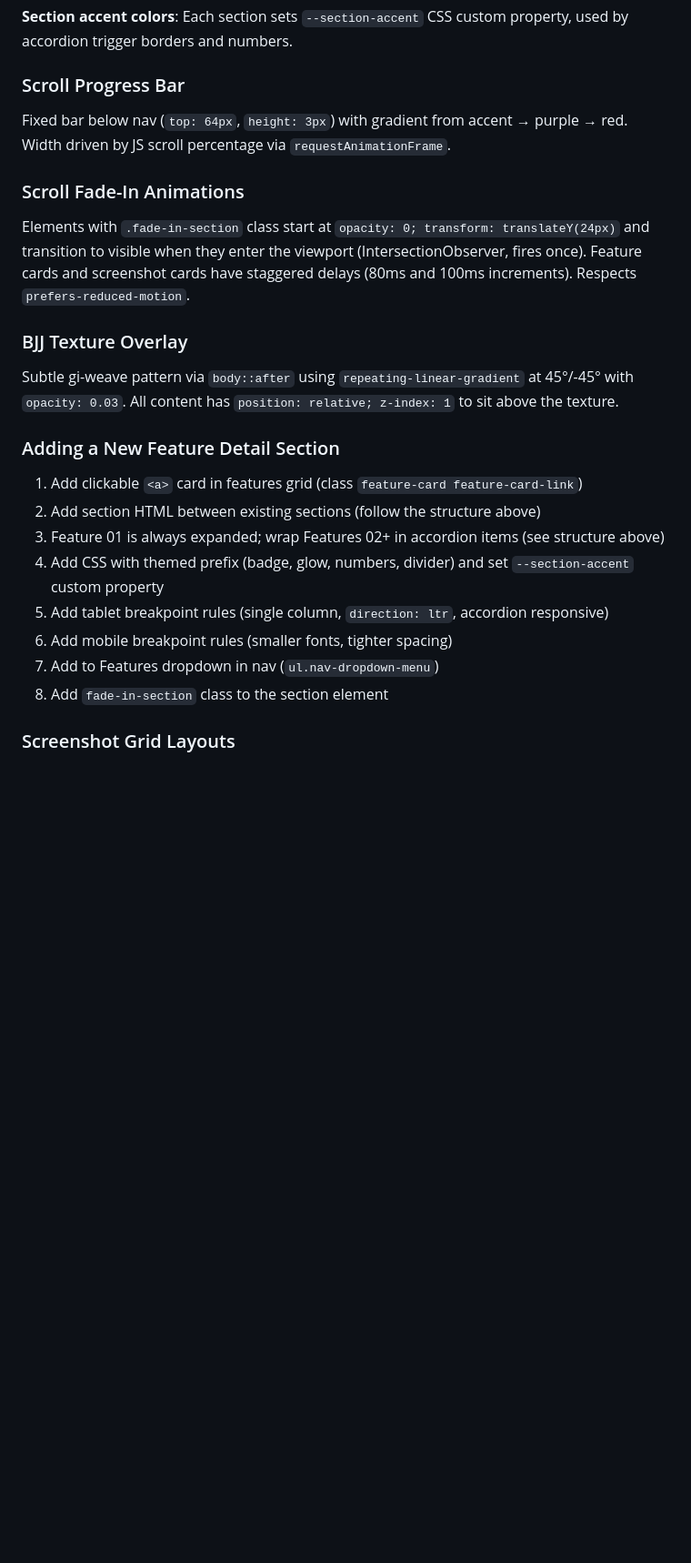
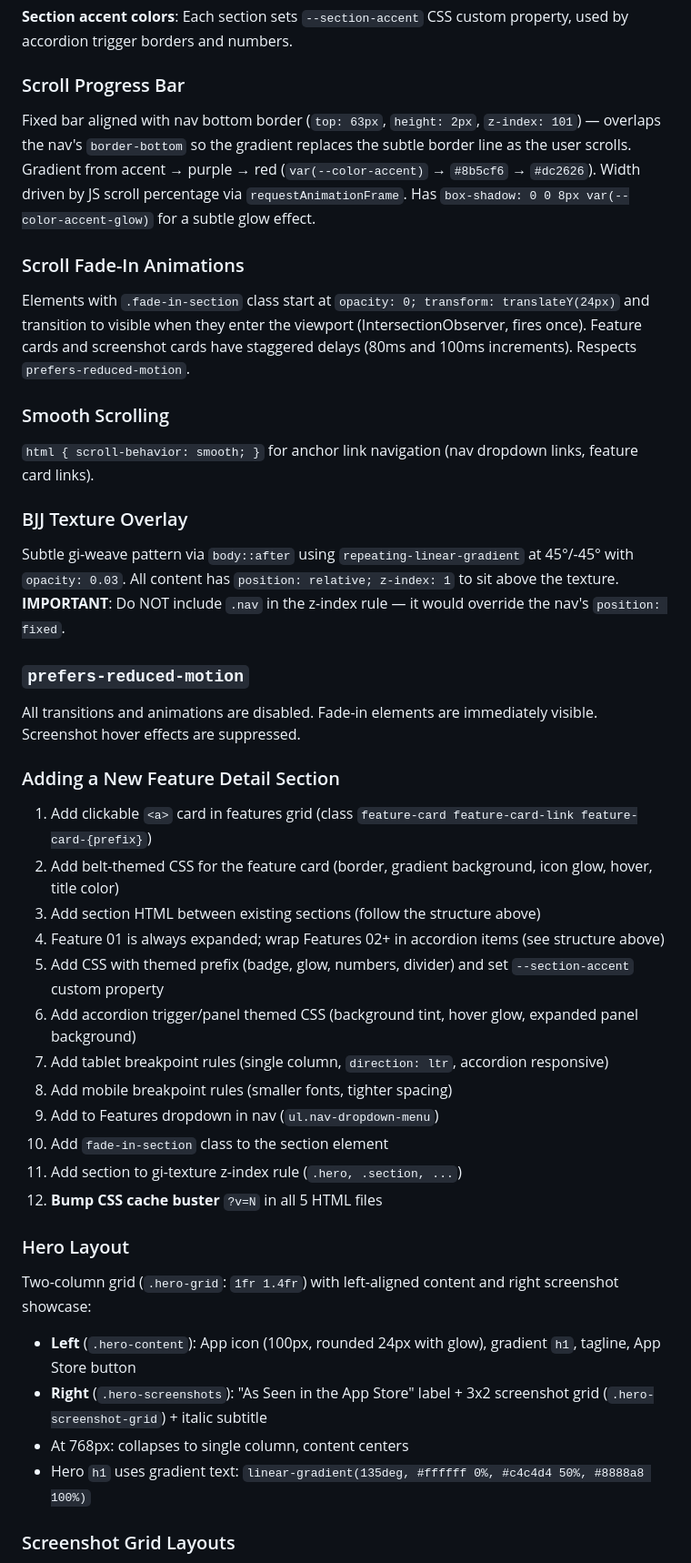
Before and after one commit to dnsuper0695/trainbjjapp-site, a Markdown page: CLAUDE.md, the part around one of its changes. Shown at 91% size. Drawn GitHub-style; blank space fills up the shorter version.

```diff
--- a/CLAUDE.md
+++ b/CLAUDE.md
@@ -203,26 +233,46 @@ Feature sections use a collapsible accordion pattern to reduce scroll depth. Fea
 
 ### Scroll Progress Bar
 
-Fixed bar below nav (`top: 64px`, `height: 3px`) with gradient from accent → purple → red. Width driven by JS scroll percentage via `requestAnimationFrame`.
+Fixed bar aligned with nav bottom border (`top: 63px`, `height: 2px`, `z-index: 101`) — overlaps the nav's `border-bottom` so the gradient replaces the subtle border line as the user scrolls. Gradient from accent → purple → red (`var(--color-accent)` → `#8b5cf6` → `#dc2626`). Width driven by JS scroll percentage via `requestAnimationFrame`. Has `box-shadow: 0 0 8px var(--color-accent-glow)` for a subtle glow effect.
 
 ### Scroll Fade-In Animations
 
 Elements with `.fade-in-section` class start at `opacity: 0; transform: translateY(24px)` and transition to visible when they enter the viewport (IntersectionObserver, fires once). Feature cards and screenshot cards have staggered delays (80ms and 100ms increments). Respects `prefers-reduced-motion`.
 
+### Smooth Scrolling
+
+`html { scroll-behavior: smooth; }` for anchor link navigation (nav dropdown links, feature card links).
+
 ### BJJ Texture Overlay
 
-Subtle gi-weave pattern via `body::after` using `repeating-linear-gradient` at 45°/-45° with `opacity: 0.03`. All content has `position: relative; z-index: 1` to sit above the texture.
+Subtle gi-weave pattern via `body::after` using `repeating-linear-gradient` at 45°/-45° with `opacity: 0.03`. All content has `position: relative; z-index: 1` to sit above the texture. **IMPORTANT**: Do NOT include `.nav` in the z-index rule — it would override the nav's `position: fixed`.
+
+### `prefers-reduced-motion`
+
+All transitions and animations are disabled. Fade-in elements are immediately visible. Screenshot hover effects are suppressed.
 
 ### Adding a New Feature Detail Section
 
-1. Add clickable `<a>` card in features grid (class `feature-card feature-card-link`)
-2. Add section HTML between existing sections (follow the structure above)
-3. Feature 01 is always expanded; wrap Features 02+ in accordion items (see structure above)
-4. Add CSS with themed prefix (badge, glow, numbers, divider) and set `--section-accent` custom property
-5. Add tablet breakpoint rules (single column, `direction: ltr`, accordion responsive)
-6. Add mobile breakpoint rules (smaller fonts, tighter spacing)
-7. Add to Features dropdown in nav (`ul.nav-dropdown-menu`)
-8. Add `fade-in-section` class to the section element
+1. Add clickable `<a>` card in features grid (class `feature-card feature-card-link feature-card-{prefix}`)
+2. Add belt-themed CSS for the feature card (border, gradient background, icon glow, hover, title color)
+3. Add section HTML between existing sections (follow the structure above)
+4. Feature 01 is always expanded; wrap Features 02+ in accordion items (see structure above)
+5. Add CSS with themed prefix (badge, glow, numbers, divider) and set `--section-accent` custom property
+6. Add accordion trigger/panel themed CSS (background tint, hover glow, expanded panel background)
+7. Add tablet breakpoint rules (single column, `direction: ltr`, accordion responsive)
+8. Add mobile breakpoint rules (smaller fonts, tighter spacing)
+9. Add to Features dropdown in nav (`ul.nav-dropdown-menu`)
+10. Add `fade-in-section` class to the section element
+11. Add section to gi-texture z-index rule (`.hero, .section, ...`)
+12. **Bump CSS cache buster** `?v=N` in all 5 HTML files
+
+### Hero Layout
+
+Two-column grid (`.hero-grid`: `1fr 1.4fr`) with left-aligned content and right screenshot showcase:
+- **Left** (`.hero-content`): App icon (100px, rounded 24px with glow), gradient `h1`, tagline, App Store button
+- **Right** (`.hero-screenshots`): "As Seen in the App Store" label + 3x2 screenshot grid (`.hero-screenshot-grid`) + italic subtitle
+- At 768px: collapses to single column, content centers
+- Hero `h1` uses gradient text: `linear-gradient(135deg, #ffffff 0%, #c4c4d4 50%, #8888a8 100%)`
 
 ### Screenshot Grid Layouts
 
```
Also changed, not shown: other parts of CLAUDE.md (+48 -18 lines).
